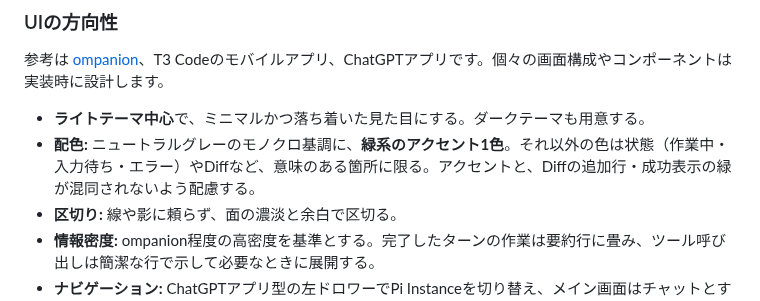
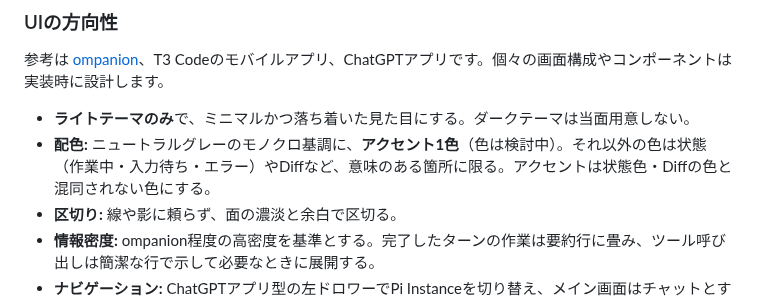
Before and after one commit to phni3j9a/PiMate, a Markdown page: docs/SPEC.md, the part around the change. Drawn GitHub-style.

Commit message:
docs: drop dark theme for now and leave accent color open
Co-Authored-By: Claude Opus 5.5 <noreply@anthropic.com>
Claude-Session: https://claude.ai/code/session_017B4vj8ZbXzif2oCtf7Kwi7

```diff
--- a/docs/SPEC.md
+++ b/docs/SPEC.md
@@ -22,8 +22,8 @@ PiMateは、**PC上で実行する通常のPi Coding Agentを、スマホに最
 
 参考は [ompanion](https://github.com/edde746/ompanion)、T3 Codeのモバイルアプリ、ChatGPTアプリです。個々の画面構成やコンポーネントは実装時に設計します。
 
-- **ライトテーマ中心**で、ミニマルかつ落ち着いた見た目にする。ダークテーマも用意する。
-- **配色:** ニュートラルグレーのモノクロ基調に、**緑系のアクセント1色**。それ以外の色は状態（作業中・入力待ち・エラー）やDiffなど、意味のある箇所に限る。アクセントと、Diffの追加行・成功表示の緑が混同されないよう配慮する。
+- **ライトテーマのみ**で、ミニマルかつ落ち着いた見た目にする。ダークテーマは当面用意しない。
+- **配色:** ニュートラルグレーのモノクロ基調に、**アクセント1色**（色は検討中）。それ以外の色は状態（作業中・入力待ち・エラー）やDiffなど、意味のある箇所に限る。アクセントは状態色・Diffの色と混同されない色にする。
 - **区切り:** 線や影に頼らず、面の濃淡と余白で区切る。
 - **情報密度:** ompanion程度の高密度を基準とする。完了したターンの作業は要約行に畳み、ツール呼び出しは簡潔な行で示して必要なときに展開する。
 - **ナビゲーション:** ChatGPTアプリ型の左ドロワーでPi Instanceを切り替え、メイン画面はチャットとする。
```
